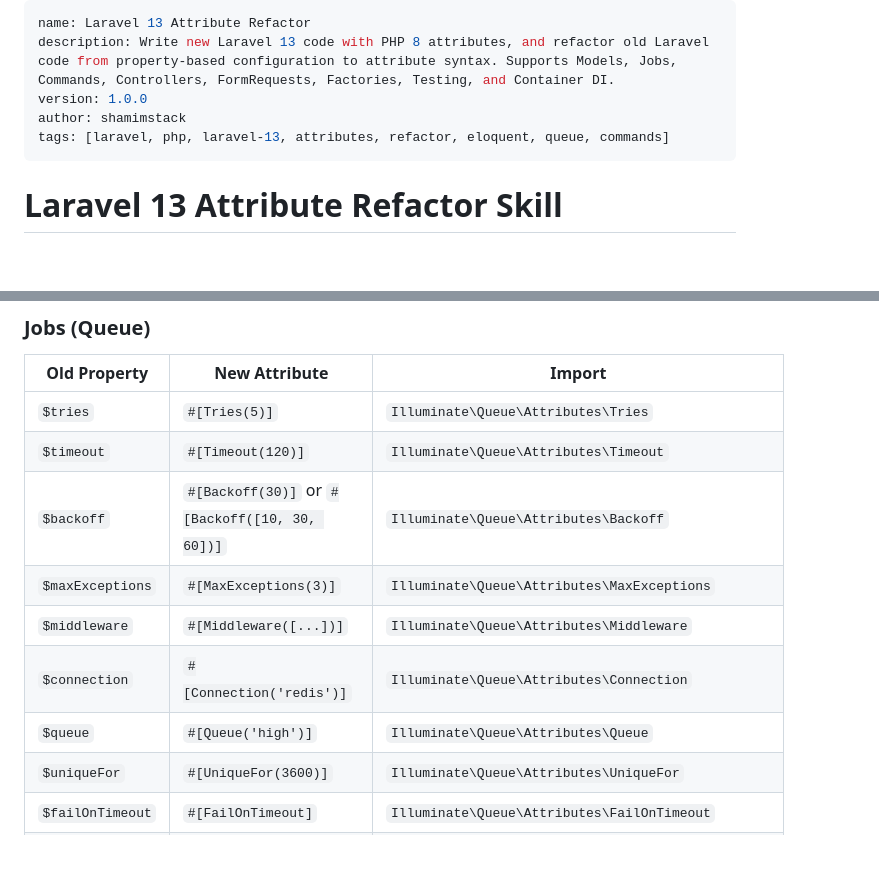
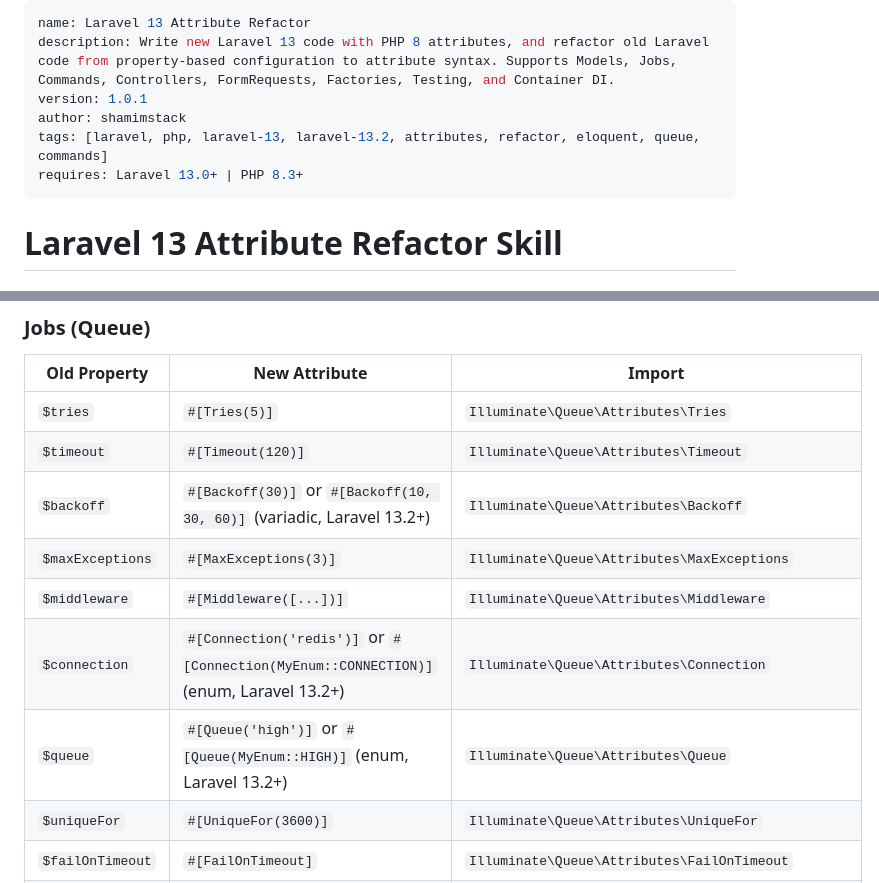
Before and after one commit to shamimlaravel/php-laravel-13-skills, a Markdown page: SKILL.md, 2 parts joined by grey strips. Drawn GitHub-style; blank space fills up the shorter version.

```diff
--- a/SKILL.md
+++ b/SKILL.md
@@ -1,9 +1,10 @@
 ---
 name: Laravel 13 Attribute Refactor
 description: Write new Laravel 13 code with PHP 8 attributes, and refactor old Laravel code from property-based configuration to attribute syntax. Supports Models, Jobs, Commands, Controllers, FormRequests, Factories, Testing, and Container DI.
-version: 1.0.0
+version: 1.0.1
 author: shamimstack
-tags: [laravel, php, laravel-13, attributes, refactor, eloquent, queue, commands]
+tags: [laravel, php, laravel-13, laravel-13.2, attributes, refactor, eloquent, queue, commands]
+requires: Laravel 13.0+ | PHP 8.3+
 ---
 
 # Laravel 13 Attribute Refactor Skill
@@ -81,11 +82,11 @@ The skill preserves all business logic and maintains backward compatibility. Att
 |--------------|---------------|--------|
 | `$tries` | `#[Tries(5)]` | `Illuminate\Queue\Attributes\Tries` |
 | `$timeout` | `#[Timeout(120)]` | `Illuminate\Queue\Attributes\Timeout` |
-| `$backoff` | `#[Backoff(30)]` or `#[Backoff([10, 30, 60])]` | `Illuminate\Queue\Attributes\Backoff` |
+| `$backoff` | `#[Backoff(30)]` or `#[Backoff(10, 30, 60)]` (variadic, Laravel 13.2+) | `Illuminate\Queue\Attributes\Backoff` |
 | `$maxExceptions` | `#[MaxExceptions(3)]` | `Illuminate\Queue\Attributes\MaxExceptions` |
 | `$middleware` | `#[Middleware([...])]` | `Illuminate\Queue\Attributes\Middleware` |
-| `$connection` | `#[Connection('redis')]` | `Illuminate\Queue\Attributes\Connection` |
-| `$queue` | `#[Queue('high')]` | `Illuminate\Queue\Attributes\Queue` |
+| `$connection` | `#[Connection('redis')]` or `#[Connection(MyEnum::CONNECTION)]` (enum, Laravel 13.2+) | `Illuminate\Queue\Attributes\Connection` |
+| `$queue` | `#[Queue('high')]` or `#[Queue(MyEnum::HIGH)]` (enum, Laravel 13.2+) | `Illuminate\Queue\Attributes\Queue` |
 | `$uniqueFor` | `#[UniqueFor(3600)]` | `Illuminate\Queue\Attributes\UniqueFor` |
 | `$failOnTimeout` | `#[FailOnTimeout]` | `Illuminate\Queue\Attributes\FailOnTimeout` |
 | (new in Laravel 13.2) | `#[ReadsQueueAttributes]` | `Illuminate\Queue\Attributes\ReadsQueueAttributes` |
```
Also changed, not shown: CHANGELOG.md (+9 -0 lines), src/Examples/Jobs.md (+50 -1 lines).
